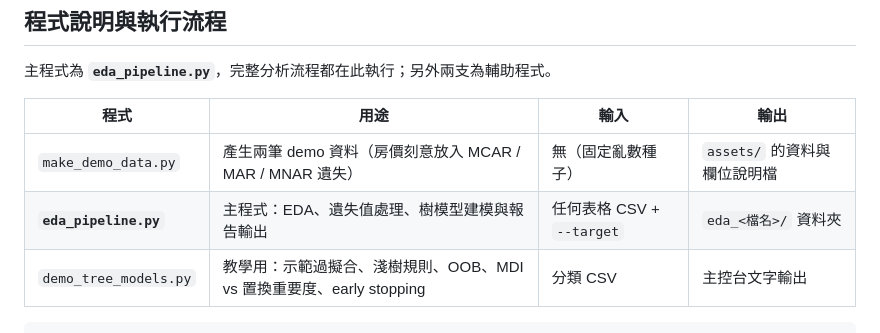
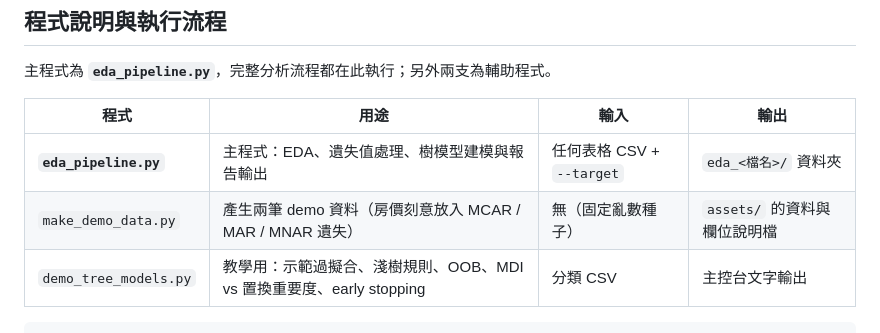
Before and after one commit to lihmn/Tree-based-models-skill, a Markdown page: README.md, the part around the change. Drawn GitHub-style.

````diff
--- a/README.md
+++ b/README.md
@@ -73,8 +73,8 @@ Claude Skill：針對表格型資料（CSV），完成「資料與變數介紹
 
 | 程式 | 用途 | 輸入 | 輸出 |
 |---|---|---|---|
+| **`eda_pipeline.py`** | 主程式：EDA、遺失值處理、樹模型建模與報告輸出 | 任何表格 CSV + `--target` | `eda_<檔名>/` 資料夾 |
 | `make_demo_data.py` | 產生兩筆 demo 資料（房價刻意放入 MCAR / MAR / MNAR 遺失） | 無（固定亂數種子） | `assets/` 的資料與欄位說明檔 |
-| **`eda_pipeline.py`** | 主程式：EDA、遺失值處理、樹模型建模與報告輸出 | 任何表格 CSV + `--target` | `eda_<檔名>/` 資料夾 |
 | `demo_tree_models.py` | 教學用：示範過擬合、淺樹規則、OOB、MDI vs 置換重要度、early stopping | 分類 CSV | 主控台文字輸出 |
 
 ```
````
